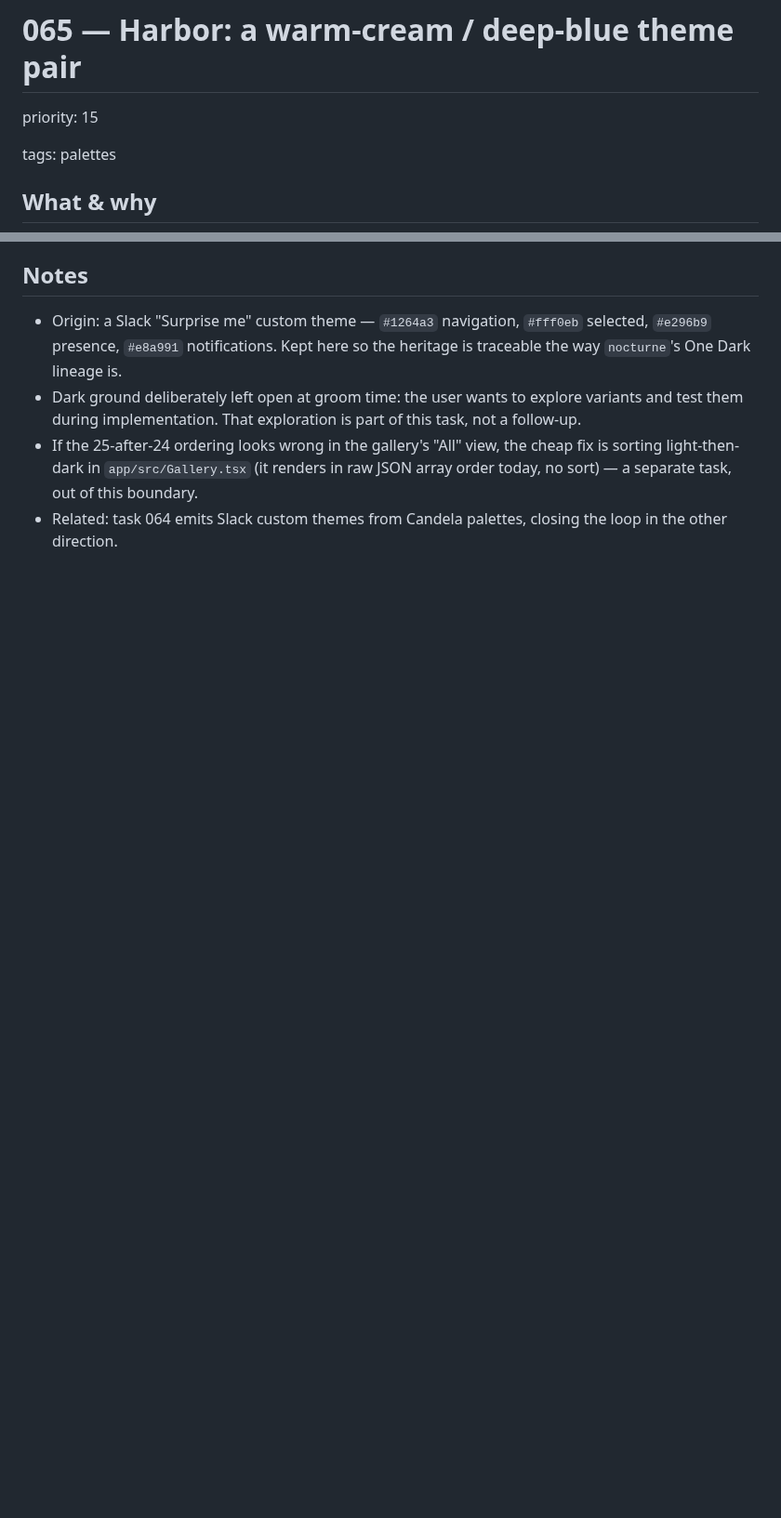
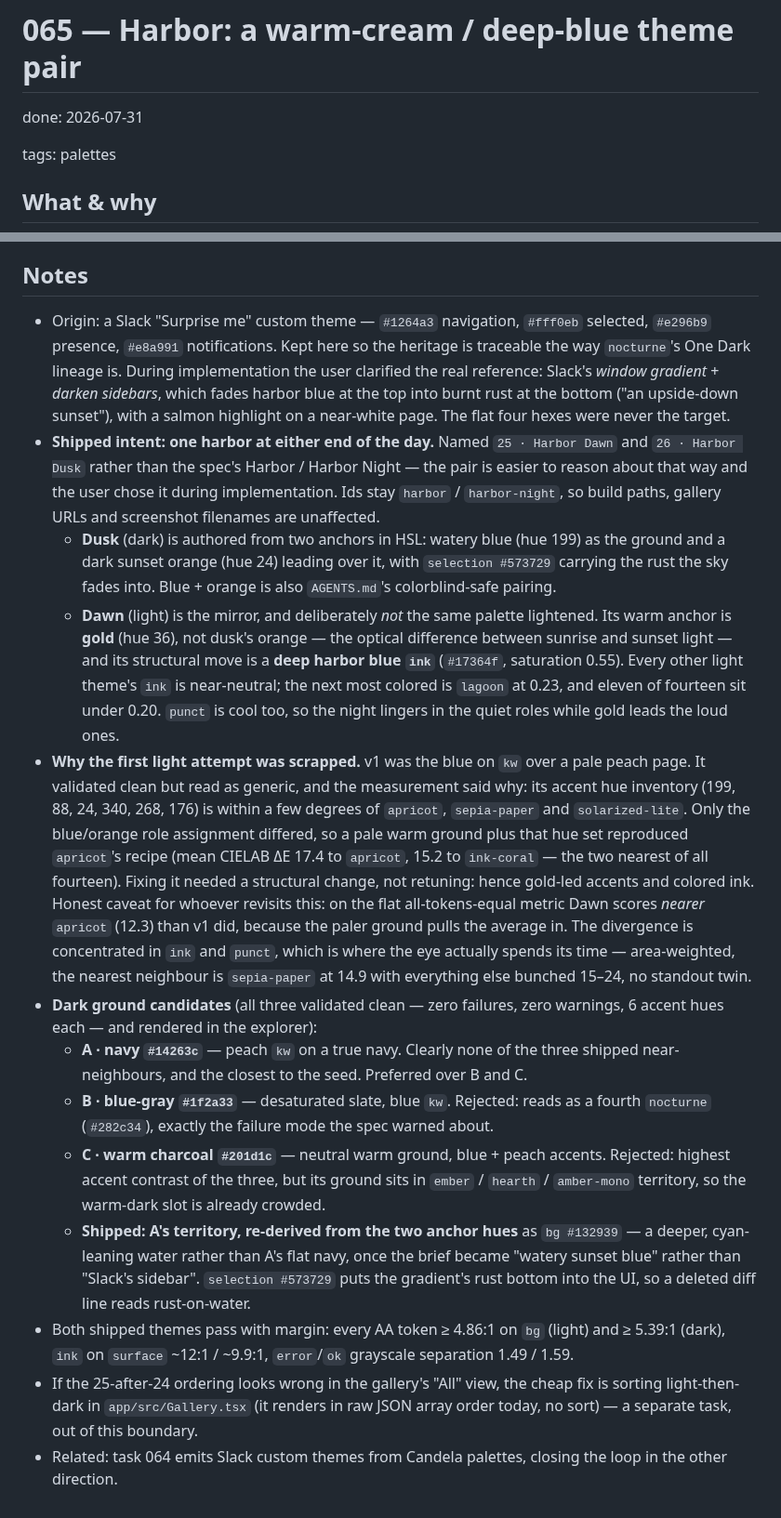
Before and after one commit to schovi/candela-themes, a Markdown page: workflow/done/065-harbor-theme-pair.md, 2 parts joined by grey strips. Shown at 93% size. Rendered like a GitHub page; blank space fills up the shorter version.

Commit message:
task 065: Harbor Dawn and Harbor Dusk, a light/dark pair
One harbor at either end of the day, bringing the set to 26 themes
(15 light / 11 dark).

Dusk (dark) is authored in HSL from two anchors: a watery blue ground
(hue 199) with a dark sunset orange leading over it, and the rust the
sky fades into carried on the selection, so a deleted diff line reads
rust on water.

Dawn (light) is the mirror rather than the same palette lightened. Its
warm anchor is gold (hue 36) instead of dusk's orange, and its ink is a
deep harbor blue at 0.55 saturation where every other light theme's ink
is near-neutral, the next most colored being lagoon at 0.23. The night
stays in the quiet roles (ink, punct) while gold leads the loud ones.

An earlier light version led with the blue over a peach page. It
validated but read generic: its accent hue inventory sat within a few
degrees of apricot, sepia-paper and solarized-lite, so only the
blue/orange role assignment distinguished it. The task Notes record
that, the three dark ground candidates that were validated and
rendered, and why the shipped one won.

```diff
--- a/workflow/ready/065-harbor-theme-pair.md
+++ b/workflow/done/065-harbor-theme-pair.md
@@ -1,6 +1,6 @@
 # 065 — Harbor: a warm-cream / deep-blue theme pair
 
-priority: 15
+done: 2026-07-31
 
 tags: palettes
 
@@ -101,9 +101,49 @@ the rule. No release dispatch; that's a separate `/release` decision.
 
 - Origin: a Slack "Surprise me" custom theme — `#1264a3` navigation, `#fff0eb` selected,
   `#e296b9` presence, `#e8a991` notifications. Kept here so the heritage is traceable the
-  way `nocturne`'s One Dark lineage is.
-- Dark ground deliberately left open at groom time: the user wants to explore variants and
-  test them during implementation. That exploration is part of this task, not a follow-up.
+  way `nocturne`'s One Dark lineage is. During implementation the user clarified the real
+  reference: Slack's *window gradient* + *darken sidebars*, which fades harbor blue at the
+  top into burnt rust at the bottom ("an upside-down sunset"), with a salmon highlight on a
+  near-white page. The flat four hexes were never the target.
+- **Shipped intent: one harbor at either end of the day.** Named `25 · Harbor Dawn` and
+  `26 · Harbor Dusk` rather than the spec's Harbor / Harbor Night — the pair is easier to
+  reason about that way and the user chose it during implementation. Ids stay `harbor` /
+  `harbor-night`, so build paths, gallery URLs and screenshot filenames are unaffected.
+  - **Dusk** (dark) is authored from two anchors in HSL: watery blue (hue 199) as the ground
+    and a dark sunset orange (hue 24) leading over it, with `selection #573729` carrying the
+    rust the sky fades into. Blue + orange is also `AGENTS.md`'s colorblind-safe pairing.
+  - **Dawn** (light) is the mirror, and deliberately *not* the same palette lightened. Its
+    warm anchor is **gold** (hue 36), not dusk's orange — the optical difference between
+    sunrise and sunset light — and its structural move is a **deep harbor blue `ink`**
+    (`#17364f`, saturation 0.55). Every other light theme's `ink` is near-neutral; the next
+    most colored is `lagoon` at 0.23, and eleven of fourteen sit under 0.20. `punct` is cool
+    too, so the night lingers in the quiet roles while gold leads the loud ones.
+- **Why the first light attempt was scrapped.** v1 was the blue on `kw` over a pale peach
+  page. It validated clean but read as generic, and the measurement said why: its accent hue
+  inventory (199, 88, 24, 340, 268, 176) is within a few degrees of `apricot`, `sepia-paper`
+  and `solarized-lite`. Only the blue/orange role assignment differed, so a pale warm ground
+  plus that hue set reproduced `apricot`'s recipe (mean CIELAB ΔE 17.4 to `apricot`, 15.2 to
+  `ink-coral` — the two nearest of all fourteen). Fixing it needed a structural change, not
+  retuning: hence gold-led accents and colored ink. Honest caveat for whoever revisits this:
+  on the flat all-tokens-equal metric Dawn scores *nearer* `apricot` (12.3) than v1 did,
+  because the paler ground pulls the average in. The divergence is concentrated in `ink` and
+  `punct`, which is where the eye actually spends its time — area-weighted, the nearest
+  neighbour is `sepia-paper` at 14.9 with everything else bunched 15–24, no standout twin.
+- **Dark ground candidates** (all three validated clean — zero failures, zero warnings,
+  6 accent hues each — and rendered in the explorer):
+  - **A · navy `#14263c`** — peach `kw` on a true navy. Clearly none of the three shipped
+    near-neighbours, and the closest to the seed. Preferred over B and C.
+  - **B · blue-gray `#1f2a33`** — desaturated slate, blue `kw`. Rejected: reads as a fourth
+    `nocturne` (`#282c34`), exactly the failure mode the spec warned about.
+  - **C · warm charcoal `#201d1c`** — neutral warm ground, blue + peach accents. Rejected:
+    highest accent contrast of the three, but its ground sits in `ember` / `hearth` /
+    `amber-mono` territory, so the warm-dark slot is already crowded.
+  - **Shipped: A's territory, re-derived from the two anchor hues** as `bg #132939` — a
+    deeper, cyan-leaning water rather than A's flat navy, once the brief became "watery
+    sunset blue" rather than "Slack's sidebar". `selection #573729` puts the gradient's rust
+    bottom into the UI, so a deleted diff line reads rust-on-water.
+- Both shipped themes pass with margin: every AA token ≥ 4.86:1 on `bg` (light) and ≥ 5.39:1
+  (dark), `ink` on `surface` ~12:1 / ~9.9:1, `error`/`ok` grayscale separation 1.49 / 1.59.
 - If the 25-after-24 ordering looks wrong in the gallery's "All" view, the cheap fix is
   sorting light-then-dark in `app/src/Gallery.tsx` (it renders in raw JSON array order
   today, no sort) — a separate task, out of this boundary.
```
Also changed, not shown: AGENTS.md (+1 -1 lines), README.md (+14 -1 lines), docs/screenshots/examples/candela-25-harbor.png (added), docs/screenshots/examples/candela-26-harbor-night.png (added), 1 other file.
